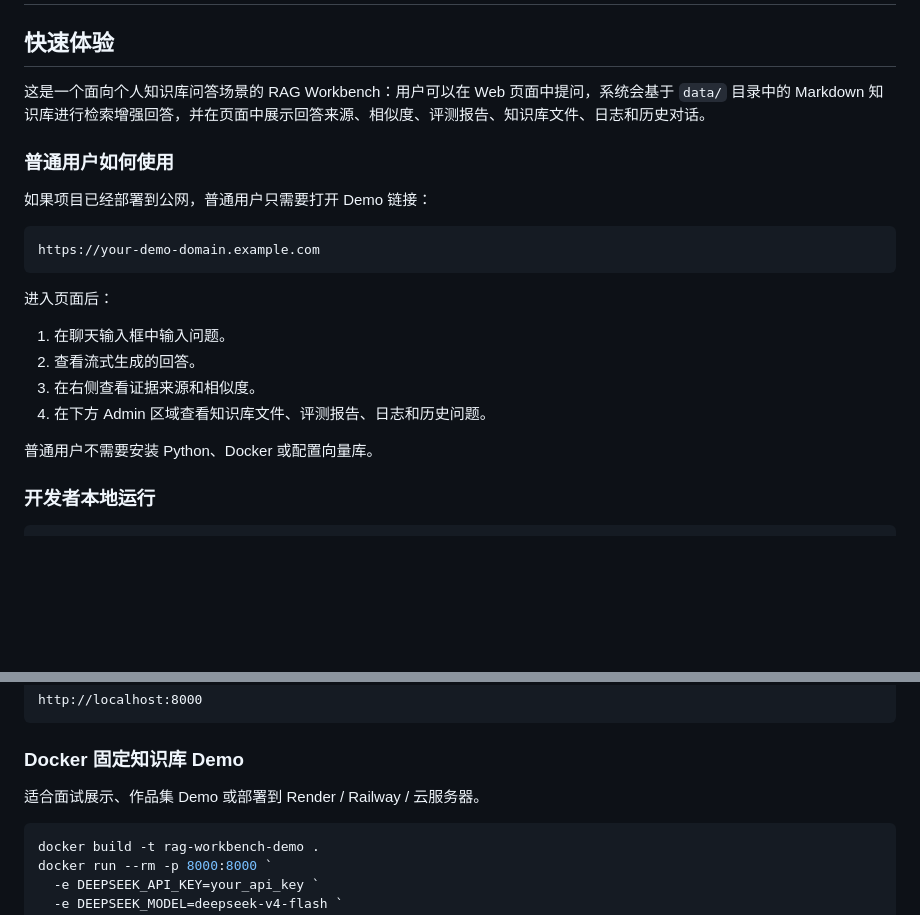
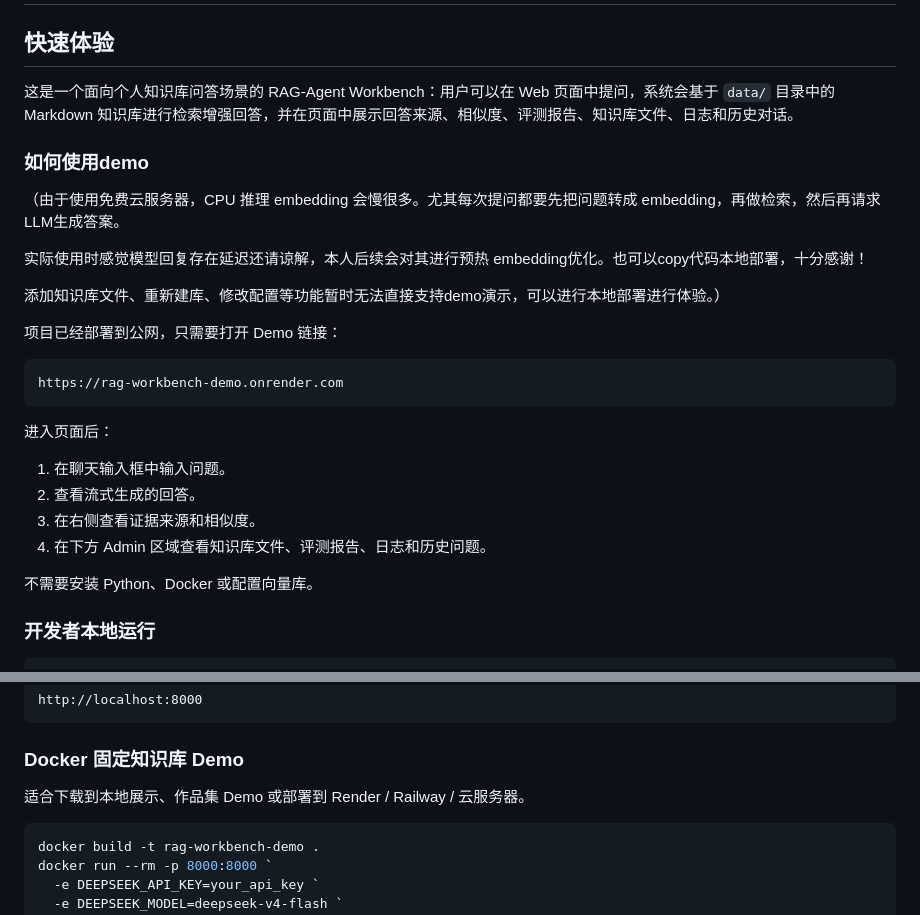
Before and after one commit to leon6657/-Agent-RAG-, a Markdown page: README.md, 2 parts joined by grey strips. Rendered like a GitHub page; blank space fills up the shorter version.

Commit message:
更新内容描述，更新demo链接

````diff
--- a/README.md
+++ b/README.md
@@ -2,14 +2,20 @@
 
 ## 快速体验
 
-这是一个面向个人知识库问答场景的 RAG Workbench：用户可以在 Web 页面中提问，系统会基于 `data/` 目录中的 Markdown 知识库进行检索增强回答，并在页面中展示回答来源、相似度、评测报告、知识库文件、日志和历史对话。
-
-### 普通用户如何使用
-
-如果项目已经部署到公网，普通用户只需要打开 Demo 链接：
+这是一个面向个人知识库问答场景的 RAG-Agent Workbench：用户可以在 Web 页面中提问，系统会基于 `data/` 目录中的 Markdown 知识库进行检索增强回答，并在页面中展示回答来源、相似度、评测报告、知识库文件、日志和历史对话。
+
+### 如何使用demo
+
+（由于使用免费云服务器，CPU 推理 embedding 会慢很多。尤其每次提问都要先把问题转成 embedding，再做检索，然后再请求LLM生成答案。
+
+实际使用时感觉模型回复存在延迟还请谅解，本人后续会对其进行预热 embedding优化。也可以copy代码本地部署，十分感谢！
+
+添加知识库文件、重新建库、修改配置等功能暂时无法直接支持demo演示，可以进行本地部署进行体验。）
+
+项目已经部署到公网，只需要打开 Demo 链接：
 
 ```text
-https://your-demo-domain.example.com
+https://rag-workbench-demo.onrender.com
 ```
 
 进入页面后：
@@ -19,7 +25,7 @@ https://your-demo-domain.example.com
 3. 在右侧查看证据来源和相似度。
 4. 在下方 Admin 区域查看知识库文件、评测报告、日志和历史问题。
 
-普通用户不需要安装 Python、Docker 或配置向量库。
+不需要安装 Python、Docker 或配置向量库。
 
 ### 开发者本地运行
 
@@ -55,7 +61,7 @@ http://localhost:8000
 
 ### Docker 固定知识库 Demo
 
-适合面试展示、作品集 Demo 或部署到 Render / Railway / 云服务器。
+适合下载到本地展示、作品集 Demo 或部署到 Render / Railway / 云服务器。
 
 ```powershell
 docker build -t rag-workbench-demo .
````
